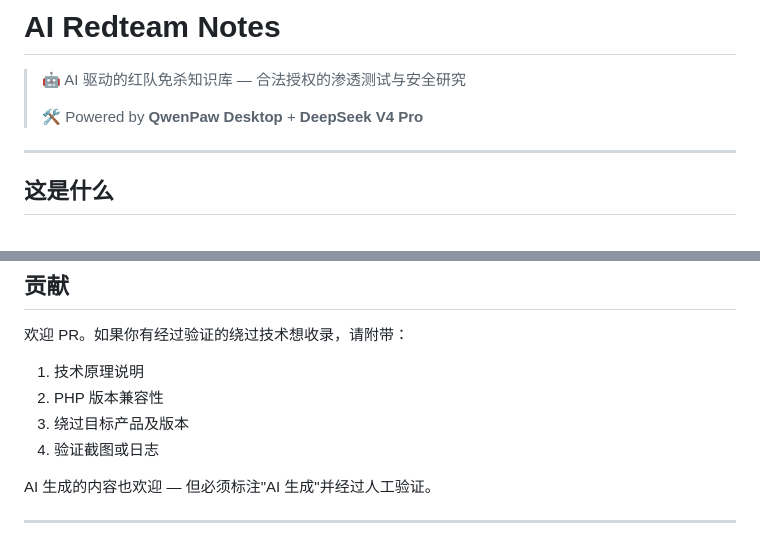
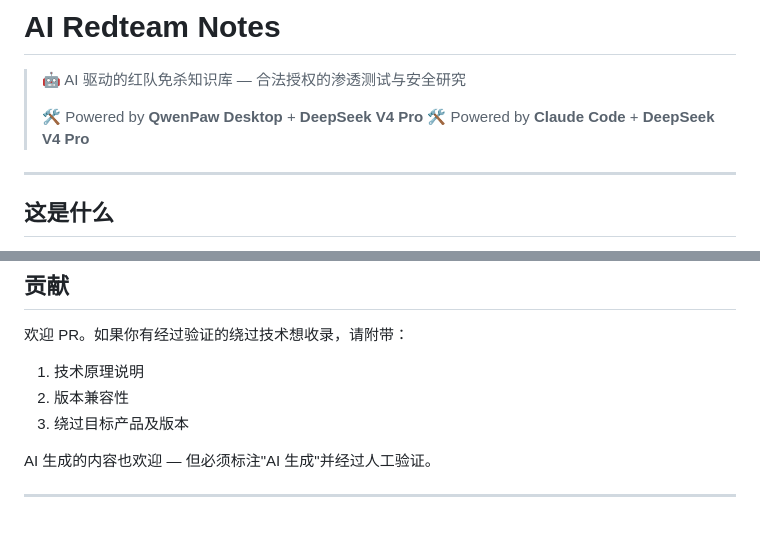
Before and after one commit to zzqsec/ai-redteam-notes, a Markdown page: README.md, 2 parts joined by grey strips. Rendered like a GitHub page.

```diff
--- a/README.md
+++ b/README.md
@@ -3,6 +3,7 @@
 > 🤖 AI 驱动的红队免杀知识库 — 合法授权的渗透测试与安全研究
 >
 > 🛠️ Powered by **QwenPaw Desktop** + **DeepSeek V4 Pro**
+> 🛠️ Powered by **Claude Code** + **DeepSeek V4 Pro**
 
 ---
 
@@ -141,9 +142,8 @@ Java `char` 是 16 位，但大量 API 只取低 8 位，**高位被静默丢弃
 欢迎 PR。如果你有经过验证的绕过技术想收录，请附带：
 
 1. 技术原理说明
-2. PHP 版本兼容性
+2. 版本兼容性
 3. 绕过目标产品及版本
-4. 验证截图或日志
 
 AI 生成的内容也欢迎 — 但必须标注"AI 生成"并经过人工验证。
 
```
